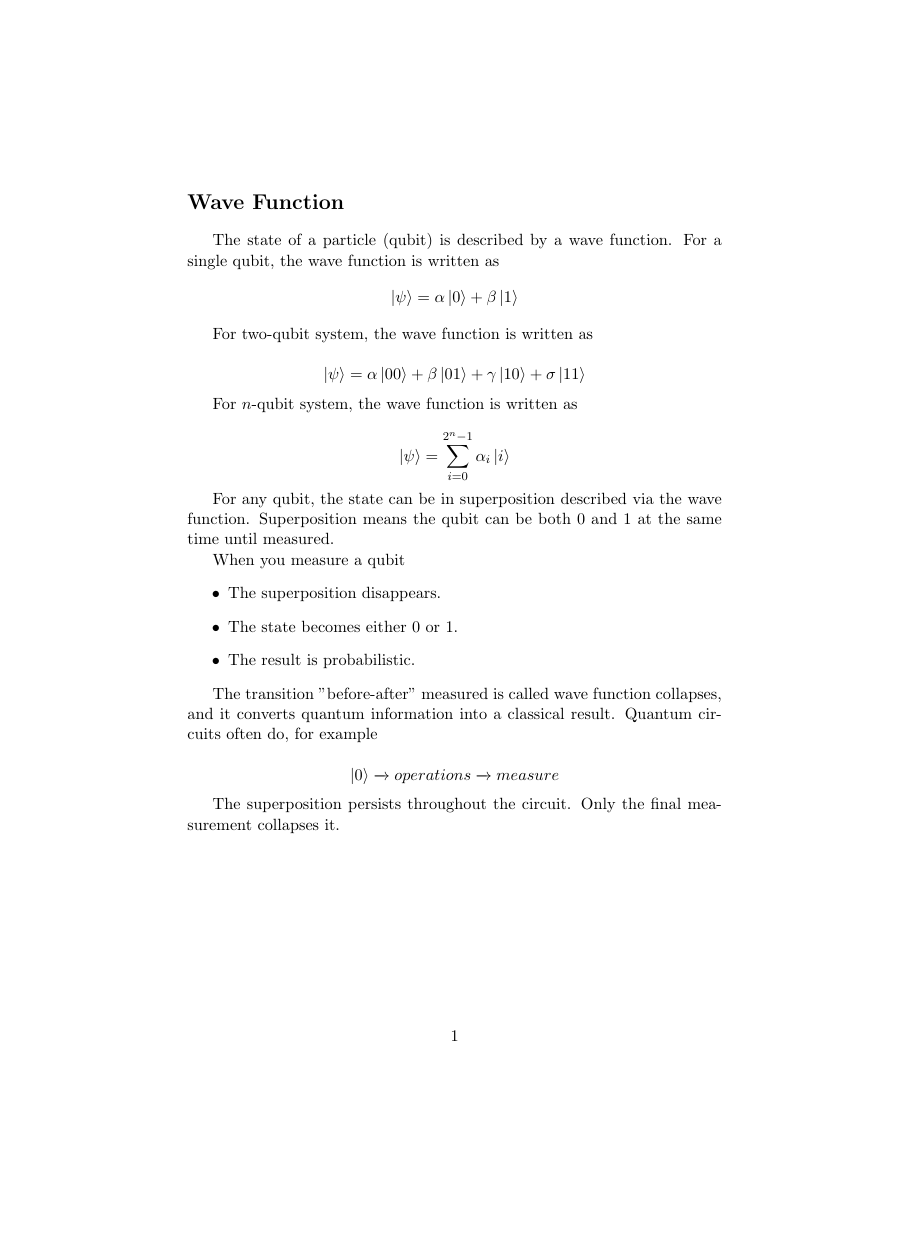
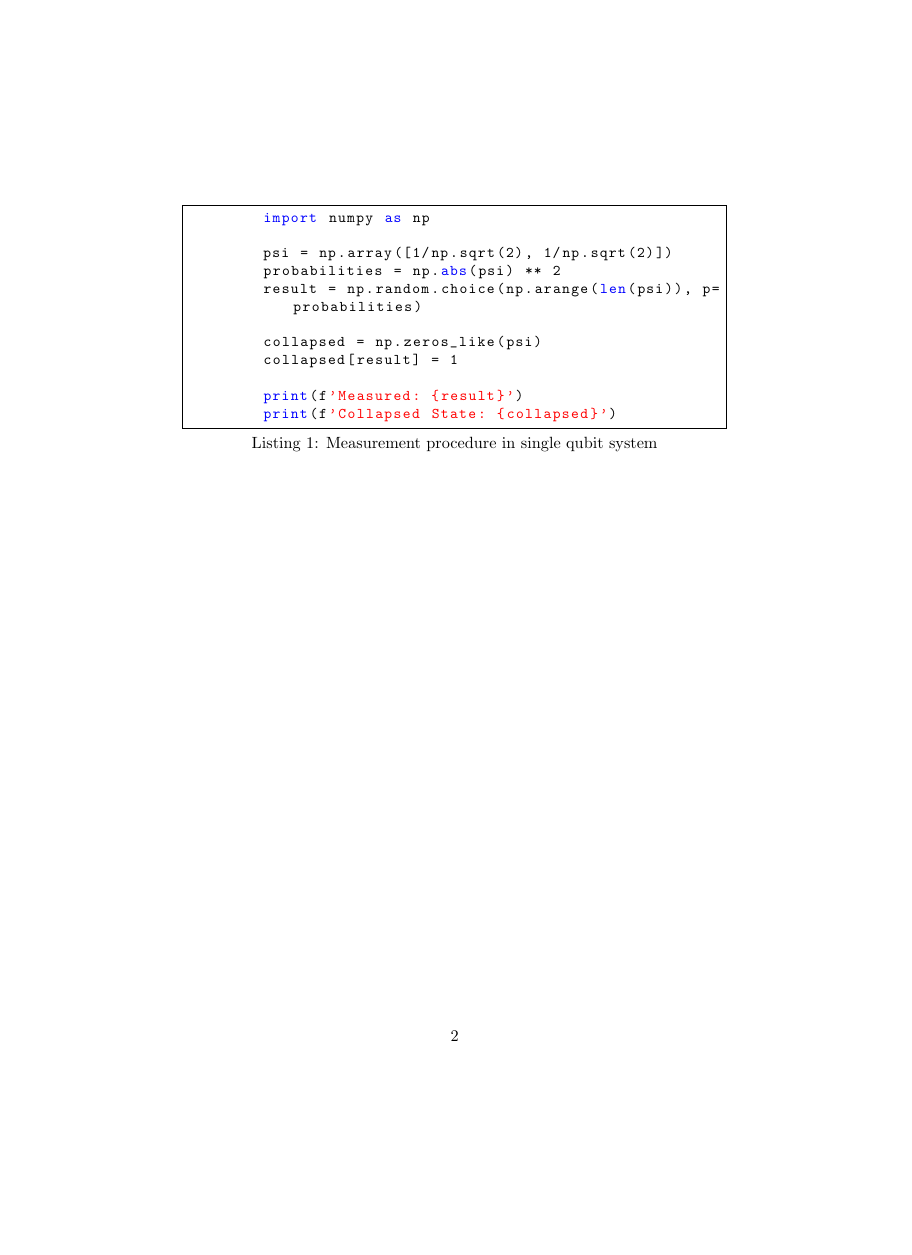
Before and after one commit to daicamangdeplao/quantum_computing, a LaTeX document (docs/03 Wave Function.tex): the whole page before the commit and page 2 of 2 after it, the shorter picture padded with empty space. Compiled offline with pdfLaTeX.

Commit message:
add snippet as demo

```diff
--- a/docs/03 Wave Function.tex
+++ b/docs/03 Wave Function.tex
@@ -52,4 +67,21 @@
     The superposition persists throughout the circuit.
     Only the final measurement collapses it.
 
+    \newpage
+
+    \begin{lstlisting}[language=Python, caption={Measurement procedure in single qubit system},label={lst:lstlisting22}, captionpos=b]
+        import numpy as np
+
+        psi = np.array([1/np.sqrt(2), 1/np.sqrt(2)])
+        probabilities = np.abs(psi) ** 2
+        result = np.random.choice(np.arange(len(psi)), p=probabilities)
+
+        collapsed = np.zeros_like(psi)
+        collapsed[result] = 1
+
+        print(f'Measured: {result}')
+        print(f'Collapsed State: {collapsed}')
+    \end{lstlisting}
+
+
 \end{document}
```
Also changed, not shown: docs/03 Wave Function.tex (15 more changed lines).
